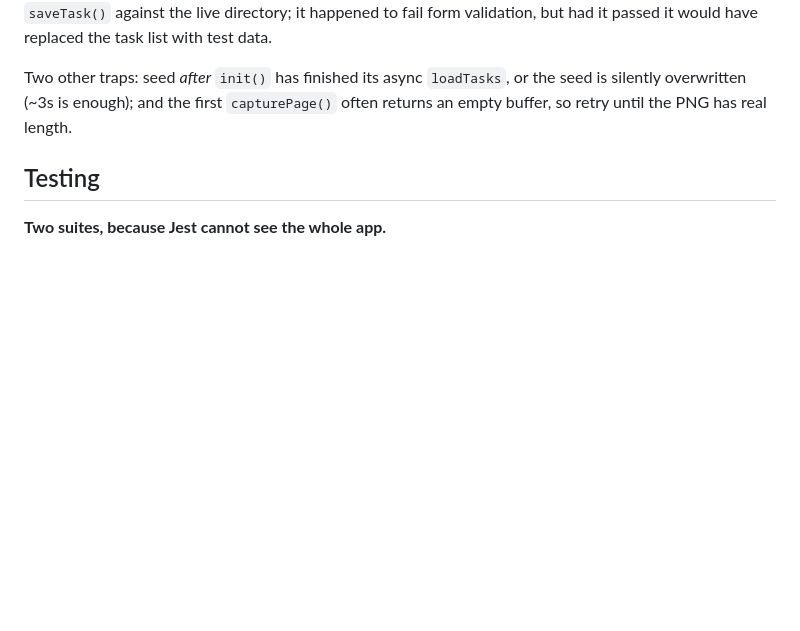
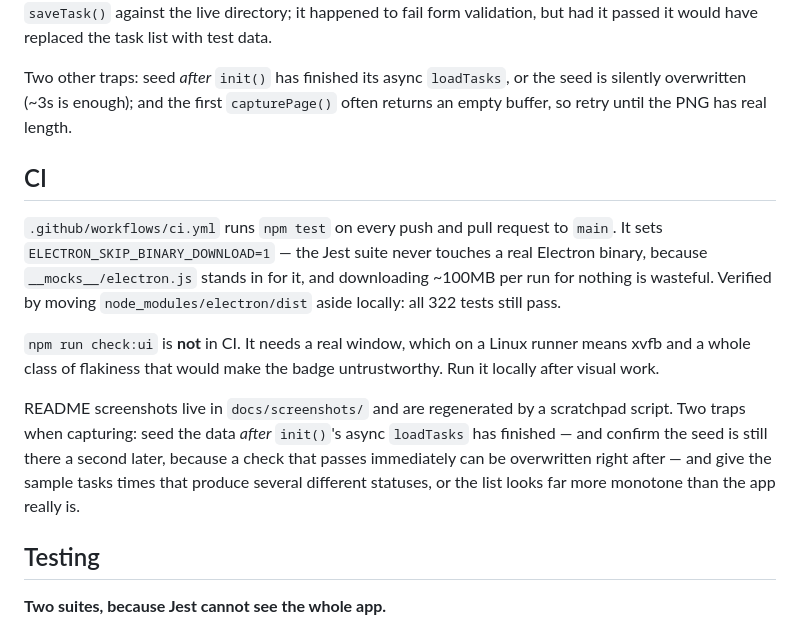
Before and after one commit to planyist/tasktory, a Markdown page: CLAUDE.md, the part around the change. GitHub-like rendering; blank space fills up the shorter version.

```diff
--- a/CLAUDE.md
+++ b/CLAUDE.md
@@ -61,6 +61,25 @@ have replaced the task list with test data.
 Two other traps: seed *after* `init()` has finished its async `loadTasks`, or the
 seed is silently overwritten (~3s is enough); and the first `capturePage()` often
 returns an empty buffer, so retry until the PNG has real length.
+
+## CI
+
+`.github/workflows/ci.yml` runs `npm test` on every push and pull request to
+`main`. It sets `ELECTRON_SKIP_BINARY_DOWNLOAD=1` — the Jest suite never touches
+a real Electron binary, because `__mocks__/electron.js` stands in for it, and
+downloading ~100MB per run for nothing is wasteful. Verified by moving
+`node_modules/electron/dist` aside locally: all 322 tests still pass.
+
+`npm run check:ui` is **not** in CI. It needs a real window, which on a Linux
+runner means xvfb and a whole class of flakiness that would make the badge
+untrustworthy. Run it locally after visual work.
+
+README screenshots live in `docs/screenshots/` and are regenerated by a
+scratchpad script. Two traps when capturing: seed the data *after* `init()`'s
+async `loadTasks` has finished — and confirm the seed is still there a second
+later, because a check that passes immediately can be overwritten right after —
+and give the sample tasks times that produce several different statuses, or the
+list looks far more monotone than the app really is.
 
 ## Testing
 
```
Also changed, not shown: README.md (+25 -0 lines), docs/screenshots/calendar.png (added), docs/screenshots/collapsed.png (added), docs/screenshots/list-dark.png (added), docs/screenshots/list.png (added), 1 other file.
